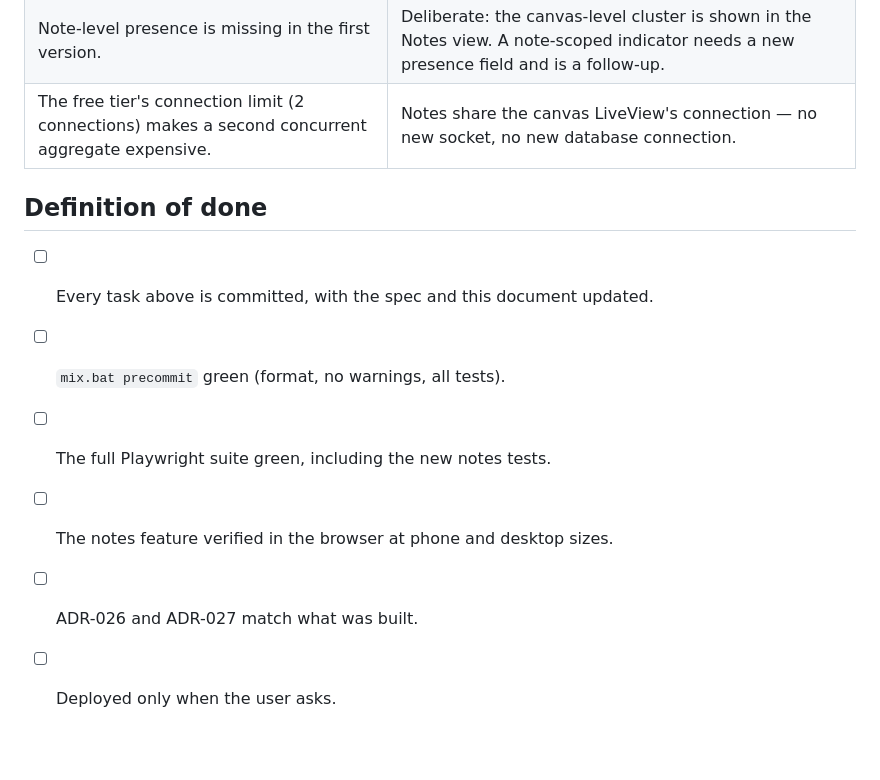
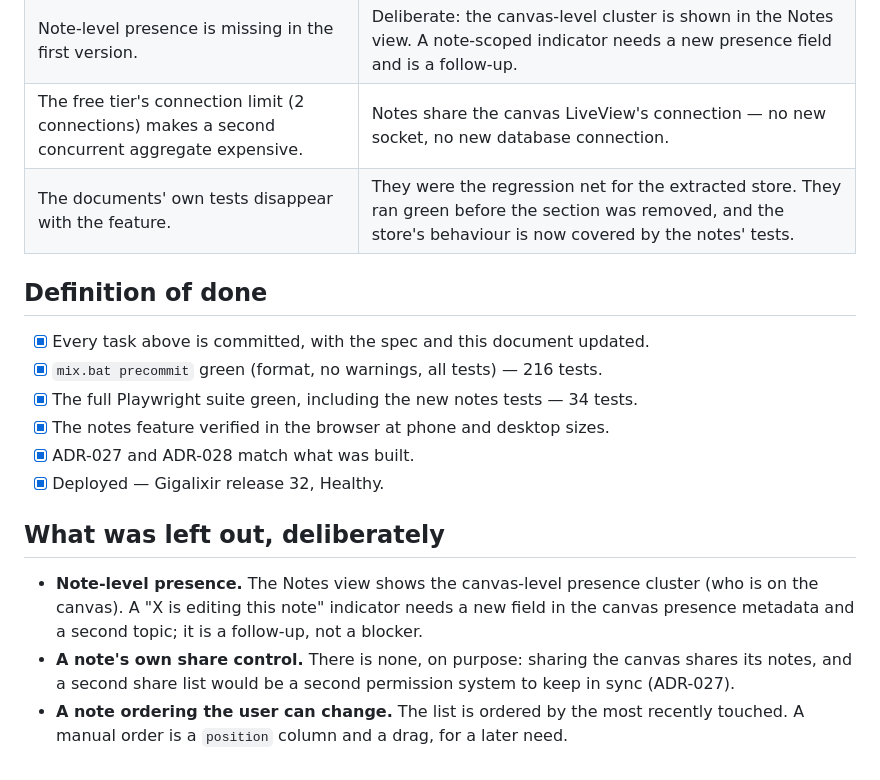
Before and after one commit to beltranaceves/psc-elixir, a Markdown page: docs/plans/canvas-notes-plan.md, the part around the change. Drawn GitHub-style; blank space fills up the shorter version.

Commit message:
docs: close out the canvas notes plan
Co-authored-by: Copilot <223556219+Copilot@users.noreply.github.com>

```diff
--- a/docs/plans/canvas-notes-plan.md
+++ b/docs/plans/canvas-notes-plan.md
@@ -223,12 +223,24 @@ should 404 or redirect, not crash).
 | Two editors on one page (the Notes view and a canvas cell). | Task 4's data-attribute wiring is the precondition; the canvas cell fields already use that pattern. |
 | Note-level presence is missing in the first version. | Deliberate: the canvas-level cluster is shown in the Notes view. A note-scoped indicator needs a new presence field and is a follow-up. |
 | The free tier's connection limit (2 connections) makes a second concurrent aggregate expensive. | Notes share the canvas LiveView's connection — no new socket, no new database connection. |
+| The documents' own tests disappear with the feature. | They were the regression net for the extracted store. They ran green before the section was removed, and the store's behaviour is now covered by the notes' tests. |
 
 ## Definition of done
 
-- [ ] Every task above is committed, with the spec and this document updated.
-- [ ] `mix.bat precommit` green (format, no warnings, all tests).
-- [ ] The full Playwright suite green, including the new notes tests.
-- [ ] The notes feature verified in the browser at phone and desktop sizes.
-- [ ] ADR-026 and ADR-027 match what was built.
-- [ ] Deployed only when the user asks.
+- [x] Every task above is committed, with the spec and this document updated.
+- [x] `mix.bat precommit` green (format, no warnings, all tests) — 216 tests.
+- [x] The full Playwright suite green, including the new notes tests — 34 tests.
+- [x] The notes feature verified in the browser at phone and desktop sizes.
+- [x] ADR-027 and ADR-028 match what was built.
+- [x] Deployed — Gigalixir release 32, Healthy.
+
+## What was left out, deliberately
+
+- **Note-level presence.** The Notes view shows the canvas-level presence cluster (who is
+  on the canvas). A "X is editing this note" indicator needs a new field in the canvas
+  presence metadata and a second topic; it is a follow-up, not a blocker.
+- **A note's own share control.** There is none, on purpose: sharing the canvas shares
+  its notes, and a second share list would be a second permission system to keep in
+  sync (ADR-027).
+- **A note ordering the user can change.** The list is ordered by the most recently
+  touched. A manual order is a `position` column and a drag, for a later need.
```
